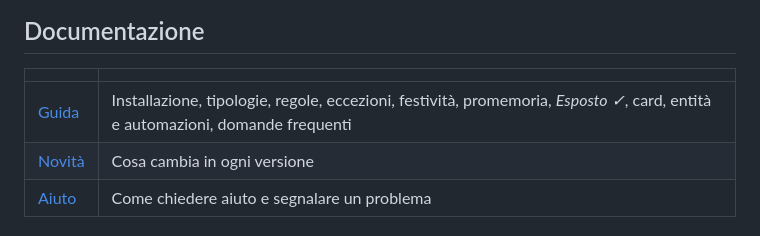
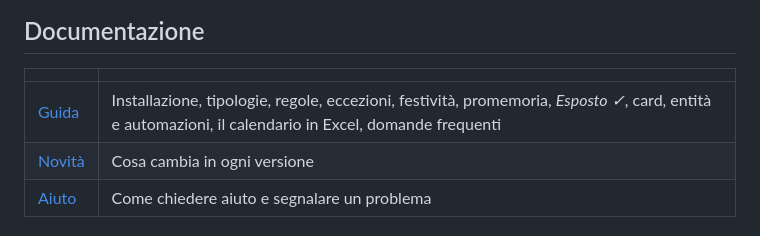
Before and after one commit to foyer-labs/Foyer-Raccolta-Differenziata, a Markdown page: README.md, the part around the change. Drawn GitHub-style.

Commit message:
La guida elenca nell'indice la sezione sul file Excel
Co-Authored-By: Claude Opus 5.5 <noreply@anthropic.com>

```diff
--- a/README.md
+++ b/README.md
@@ -82,7 +82,7 @@ tuo comune, le eccezioni, i promemoria, le card e le automazioni, in dieci minut
 
 | | |
 |---|---|
-| [Guida](https://github.com/foyer-labs/Foyer-Raccolta-Differenziata/blob/main/docs/GUIDA.md) | Installazione, tipologie, regole, eccezioni, festività, promemoria, *Esposto ✓*, card, entità e automazioni, domande frequenti |
+| [Guida](https://github.com/foyer-labs/Foyer-Raccolta-Differenziata/blob/main/docs/GUIDA.md) | Installazione, tipologie, regole, eccezioni, festività, promemoria, *Esposto ✓*, card, entità e automazioni, il calendario in Excel, domande frequenti |
 | [Novità](https://github.com/foyer-labs/Foyer-Raccolta-Differenziata/blob/main/CHANGELOG.md) | Cosa cambia in ogni versione |
 | [Aiuto](https://github.com/foyer-labs/Foyer-Raccolta-Differenziata/blob/main/SUPPORT.md) | Come chiedere aiuto e segnalare un problema |
 
```
Also changed, not shown: docs/GUIDA.md (+1 -0 lines).
